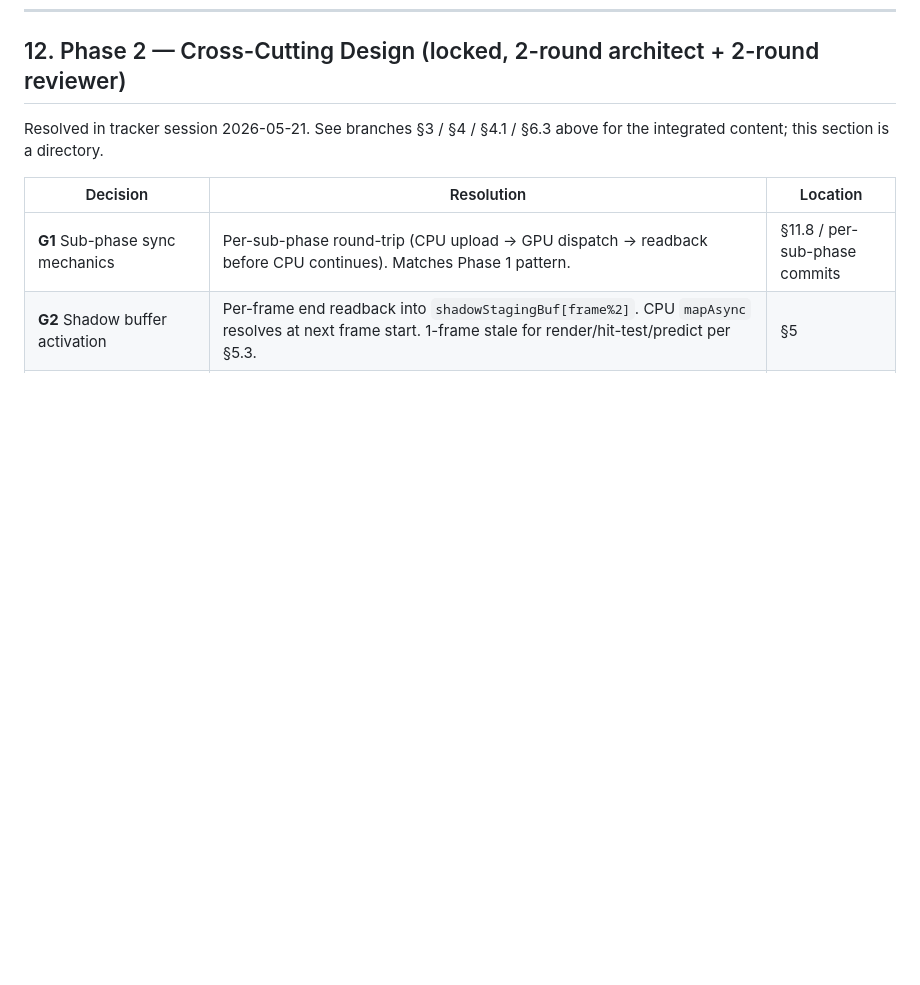
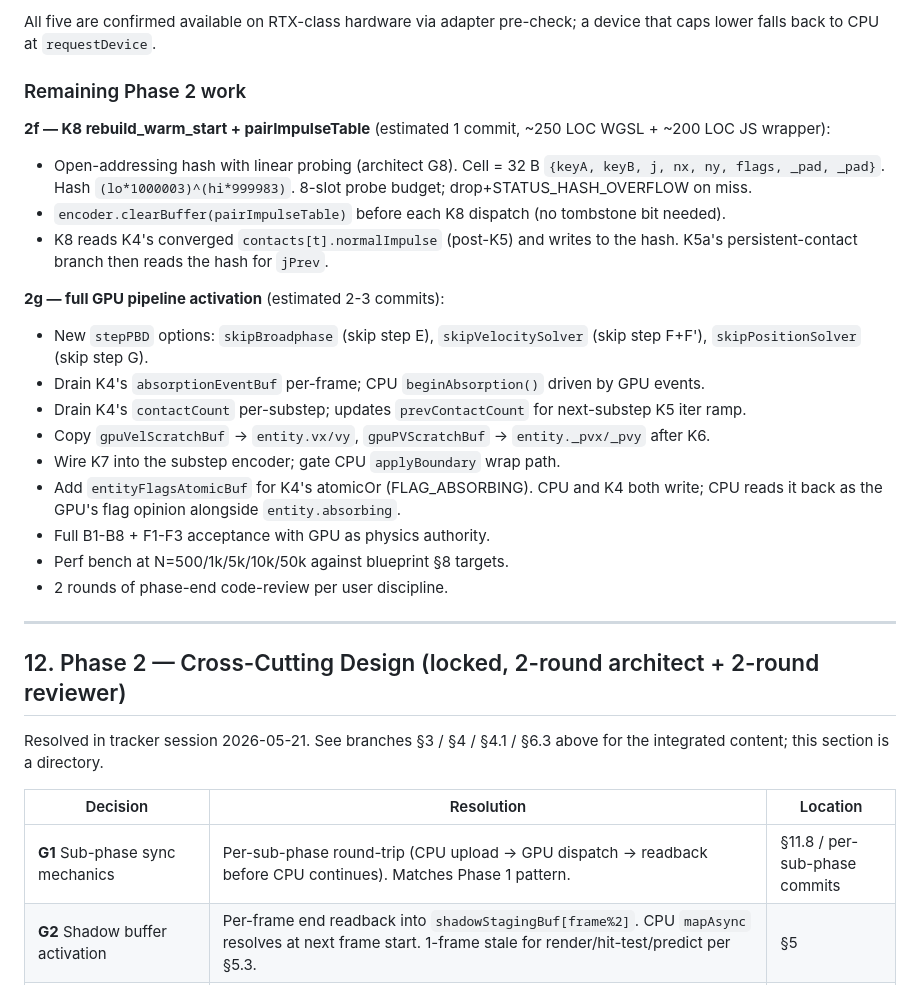
Before and after one commit to ETHAN871/orbital-sandbox, a Markdown page: docs/webgpu-blueprint.md, the part around one of its changes. GitHub-like rendering; blank space fills up the shorter version.

```diff
--- a/docs/webgpu-blueprint.md
+++ b/docs/webgpu-blueprint.md
@@ -410,3 +442,25 @@ When ready, kick off Phase 2 with `/feature-dev` + this blueprint as input.
+All five are confirmed available on RTX-class hardware via adapter pre-check; a device that caps lower falls back to CPU at `requestDevice`.
+
+### Remaining Phase 2 work
+
+**2f — K8 rebuild_warm_start + pairImpulseTable** (estimated 1 commit, ~250 LOC WGSL + ~200 LOC JS wrapper):
+- Open-addressing hash with linear probing (architect G8). Cell = 32 B `{keyA, keyB, j, nx, ny, flags, _pad, _pad}`. Hash `(lo*1000003)^(hi*999983)`. 8-slot probe budget; drop+STATUS_HASH_OVERFLOW on miss.
+- `encoder.clearBuffer(pairImpulseTable)` before each K8 dispatch (no tombstone bit needed).
+- K8 reads K4's converged `contacts[t].normalImpulse` (post-K5) and writes to the hash. K5a's persistent-contact branch then reads the hash for `jPrev`.
+
+**2g — full GPU pipeline activation** (estimated 2-3 commits):
+- New `stepPBD` options: `skipBroadphase` (skip step E), `skipVelocitySolver` (skip step F+F'), `skipPositionSolver` (skip step G).
+- Drain K4's `absorptionEventBuf` per-frame; CPU `beginAbsorption()` driven by GPU events.
+- Drain K4's `contactCount` per-substep; updates `prevContactCount` for next-substep K5 iter ramp.
+- Copy `gpuVelScratchBuf` → `entity.vx/vy`, `gpuPVScratchBuf` → `entity._pvx/_pvy` after K6.
+- Wire K7 into the substep encoder; gate CPU `applyBoundary` wrap path.
+- Add `entityFlagsAtomicBuf` for K4's atomicOr (FLAG_ABSORBING). CPU and K4 both write; CPU reads it back as the GPU's flag opinion alongside `entity.absorbing`.
+- Full B1-B8 + F1-F3 acceptance with GPU as physics authority.
+- Perf bench at N=500/1k/5k/10k/50k against blueprint §8 targets.
+- 2 rounds of phase-end code-review per user discipline.
+
+---
+
 ## 12. Phase 2 — Cross-Cutting Design (locked, 2-round architect + 2-round reviewer)
 
 Resolved in tracker session 2026-05-21. See branches §3 / §4 / §4.1 / §6.3 above for the integrated content; this section is a directory.
```
Also changed, not shown: other parts of docs/webgpu-blueprint.md (+32 -0 lines).
